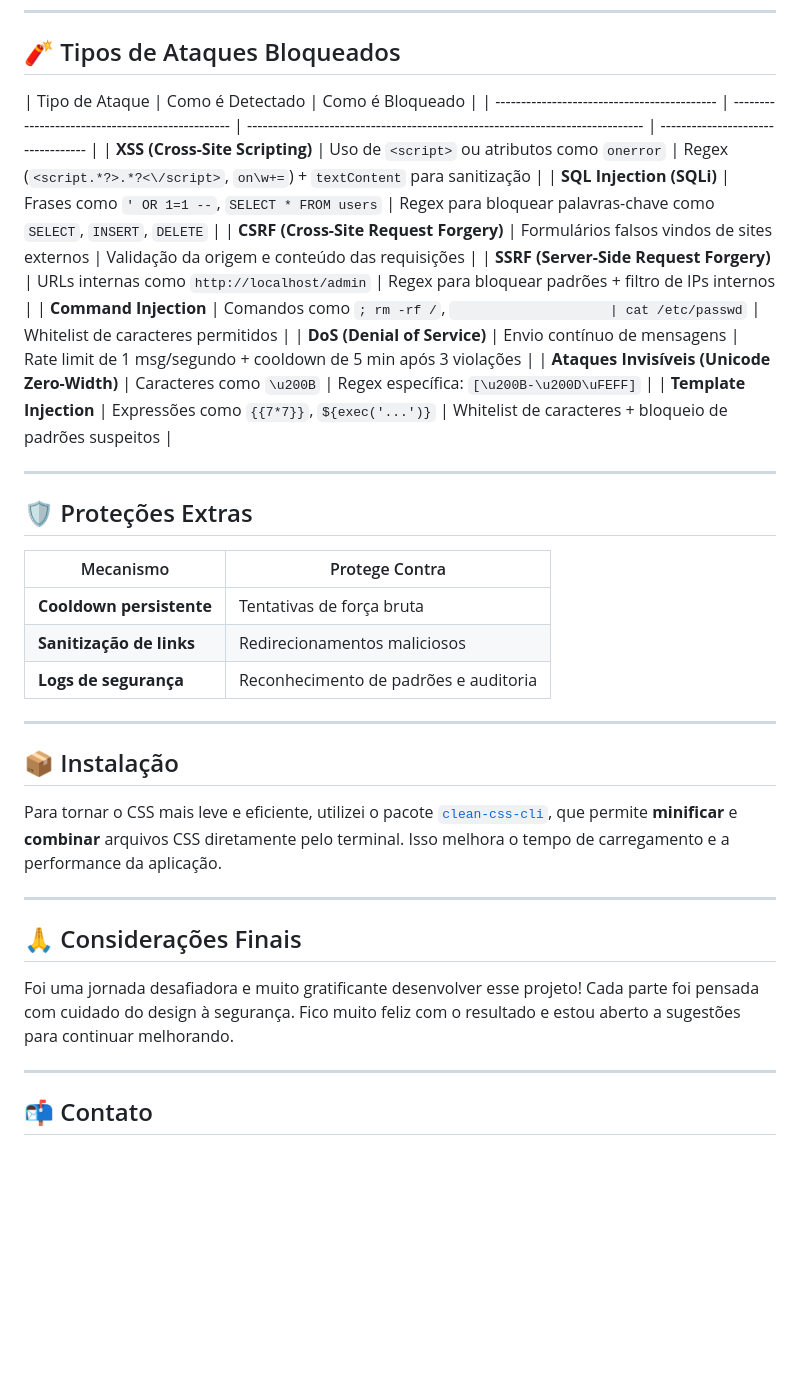
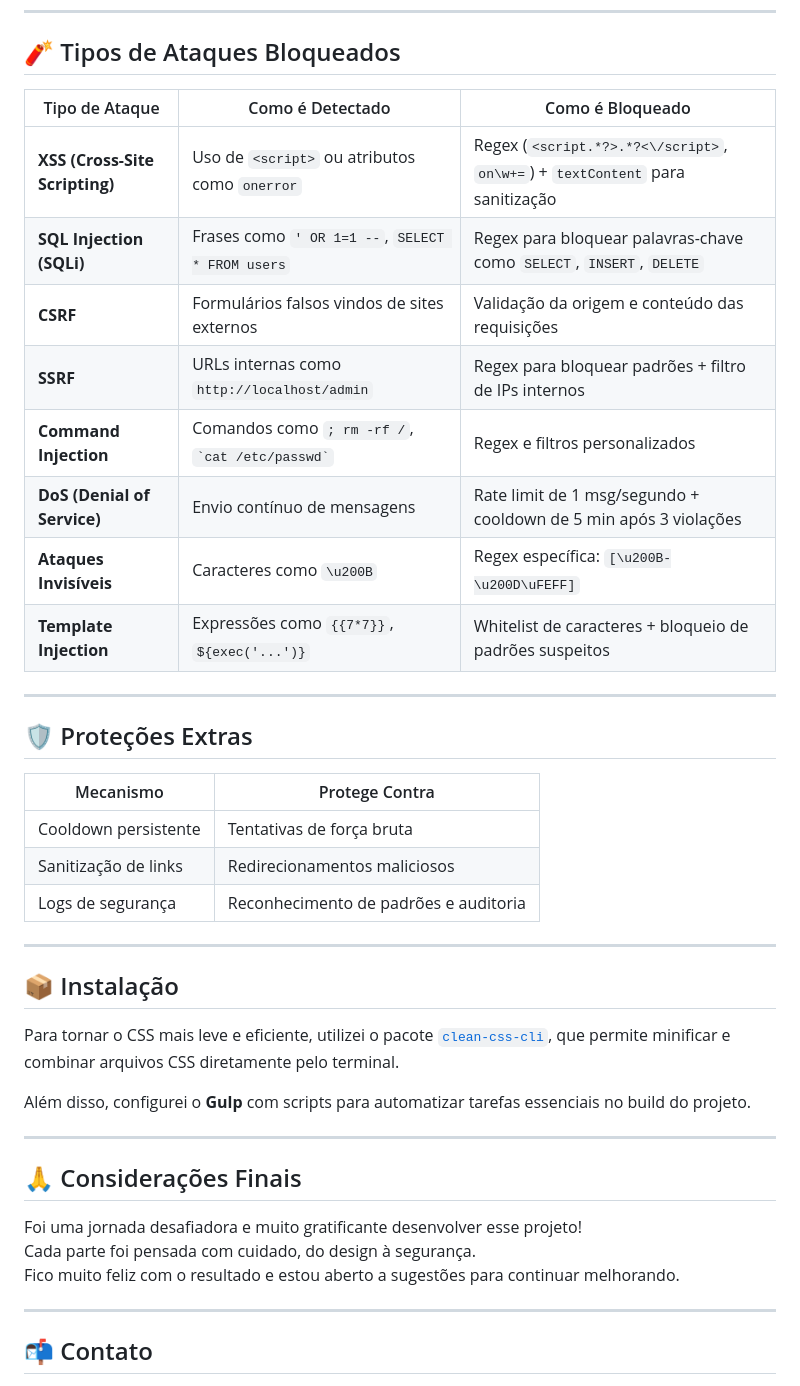
Before and after one commit to GabrielLuna1/GabrielLuna1.github.io, a Markdown page: README.md, the part around one of its changes. Drawn GitHub-style; blank space fills up the shorter version.

```diff
--- a/README.md
+++ b/README.md
@@ -62,38 +65,42 @@ A segurança é um dos pilares do meu projeto. Para garantir uma experiência pr
 
 ## 🧨 Tipos de Ataques Bloqueados
 
-| Tipo de Ataque                              | Como é Detectado                                 | Como é Bloqueado                                                              |
-| ------------------------------------------- | ------------------------------------------------ | ----------------------------------------------------------------------------- | ---------------------------------- |
-| **XSS (Cross-Site Scripting)**              | Uso de `<script>` ou atributos como `onerror`    | Regex (`<script.*?>.*?<\/script>`, `on\w+=`) + `textContent` para sanitização |
-| **SQL Injection (SQLi)**                    | Frases como `' OR 1=1 --`, `SELECT * FROM users` | Regex para bloquear palavras-chave como `SELECT`, `INSERT`, `DELETE`          |
-| **CSRF (Cross-Site Request Forgery)**       | Formulários falsos vindos de sites externos      | Validação da origem e conteúdo das requisições                                |
-| **SSRF (Server-Side Request Forgery)**      | URLs internas como `http://localhost/admin`      | Regex para bloquear padrões + filtro de IPs internos                          |
-| **Command Injection**                       | Comandos como `; rm -rf /`, `                    | cat /etc/passwd`                                                              | Whitelist de caracteres permitidos |
-| **DoS (Denial of Service)**                 | Envio contínuo de mensagens                      | Rate limit de 1 msg/segundo + cooldown de 5 min após 3 violações              |
-| **Ataques Invisíveis (Unicode Zero-Width)** | Caracteres como `\u200B`                         | Regex específica: `[\u200B-\u200D\uFEFF]`                                     |
-| **Template Injection**                      | Expressões como `{{7*7}}`, `${exec('...')}`      | Whitelist de caracteres + bloqueio de padrões suspeitos                       |
+| Tipo de Ataque                 | Como é Detectado                                    | Como é Bloqueado                                                              |
+| ------------------------------ | --------------------------------------------------- | ----------------------------------------------------------------------------- |
+| **XSS (Cross-Site Scripting)** | Uso de `<script>` ou atributos como `onerror`       | Regex (`<script.*?>.*?<\/script>`, `on\w+=`) + `textContent` para sanitização |
+| **SQL Injection (SQLi)**       | Frases como `' OR 1=1 --`, `SELECT * FROM users`    | Regex para bloquear palavras-chave como `SELECT`, `INSERT`, `DELETE`          |
+| **CSRF**                       | Formulários falsos vindos de sites externos         | Validação da origem e conteúdo das requisições                                |
+| **SSRF**                       | URLs internas como `http://localhost/admin`         | Regex para bloquear padrões + filtro de IPs internos                          |
+| **Command Injection**          | Comandos como `; rm -rf /`, `` `cat /etc/passwd` `` | Regex e filtros personalizados                                                |
+| **DoS (Denial of Service)**    | Envio contínuo de mensagens                         | Rate limit de 1 msg/segundo + cooldown de 5 min após 3 violações              |
+| **Ataques Invisíveis**         | Caracteres como `\u200B`                            | Regex específica: `[\u200B-\u200D\uFEFF]`                                     |
+| **Template Injection**         | Expressões como `{{7*7}}`, `${exec('...')}`         | Whitelist de caracteres + bloqueio de padrões suspeitos                       |
 
 ---
 
 ## 🛡️ Proteções Extras
 
-| Mecanismo                | Protege Contra                        |
-| ------------------------ | ------------------------------------- |
-| **Cooldown persistente** | Tentativas de força bruta             |
-| **Sanitização de links** | Redirecionamentos maliciosos          |
-| **Logs de segurança**    | Reconhecimento de padrões e auditoria |
+| Mecanismo            | Protege Contra                        |
+| -------------------- | ------------------------------------- |
+| Cooldown persistente | Tentativas de força bruta             |
+| Sanitização de links | Redirecionamentos maliciosos          |
+| Logs de segurança    | Reconhecimento de padrões e auditoria |
 
 ---
 
 ## 📦 Instalação
 
-Para tornar o CSS mais leve e eficiente, utilizei o pacote [`clean-css-cli`](https://www.npmjs.com/package/clean-css-cli), que permite **minificar** e **combinar** arquivos CSS diretamente pelo terminal. Isso melhora o tempo de carregamento e a performance da aplicação.
+Para tornar o CSS mais leve e eficiente, utilizei o pacote [`clean-css-cli`](https://www.npmjs.com/package/clean-css-cli), que permite minificar e combinar arquivos CSS diretamente pelo terminal.
+
+Além disso, configurei o **Gulp** com scripts para automatizar tarefas essenciais no build do projeto.
 
 ---
 
 ## 🙏 Considerações Finais
 
-Foi uma jornada desafiadora e muito gratificante desenvolver esse projeto! Cada parte foi pensada com cuidado do design à segurança. Fico muito feliz com o resultado e estou aberto a sugestões para continuar melhorando.
+Foi uma jornada desafiadora e muito gratificante desenvolver esse projeto!
+Cada parte foi pensada com cuidado, do design à segurança.
+Fico muito feliz com o resultado e estou aberto a sugestões para continuar melhorando.
 
 ---
 
```
Also changed, not shown: other parts of README.md (+40 -41 lines).
